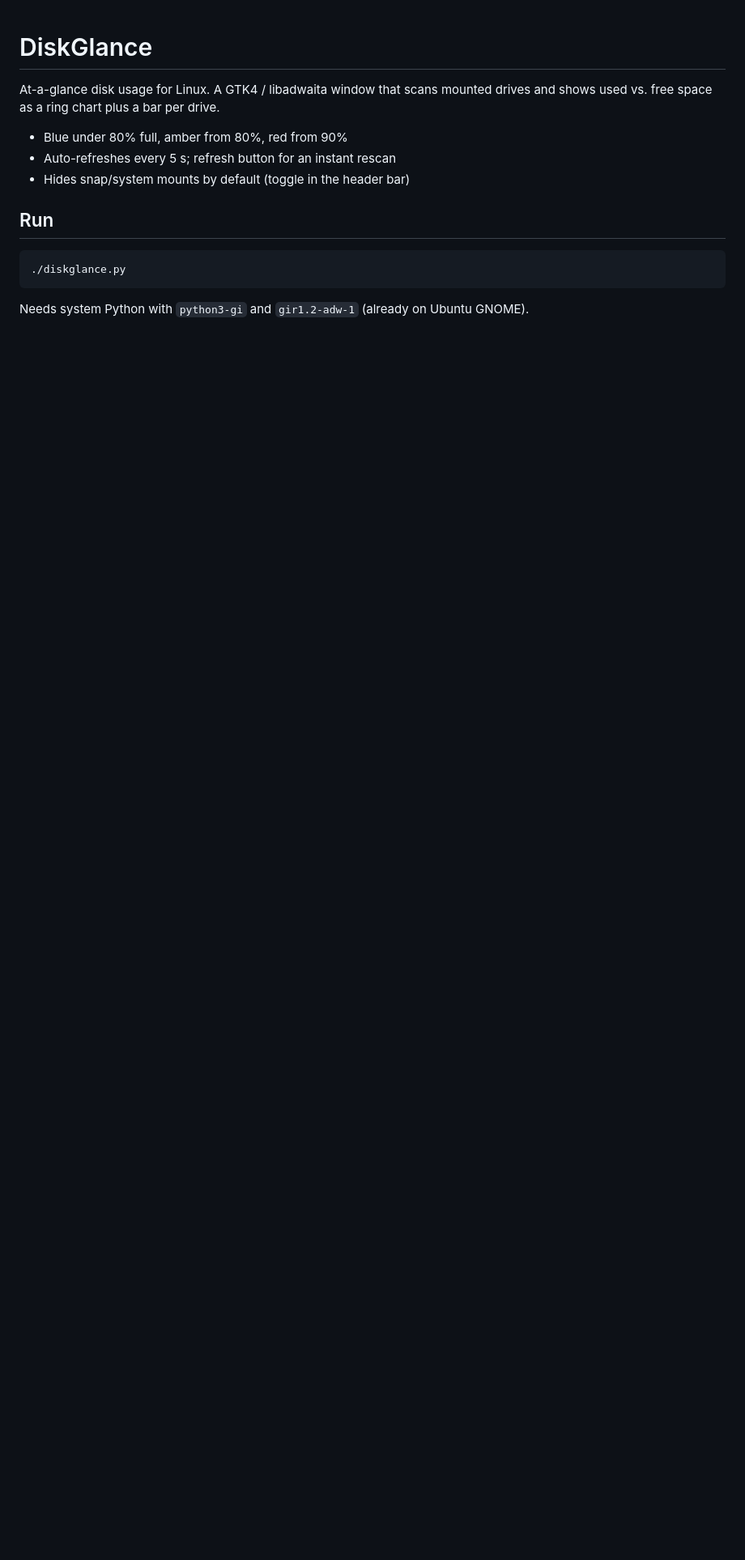
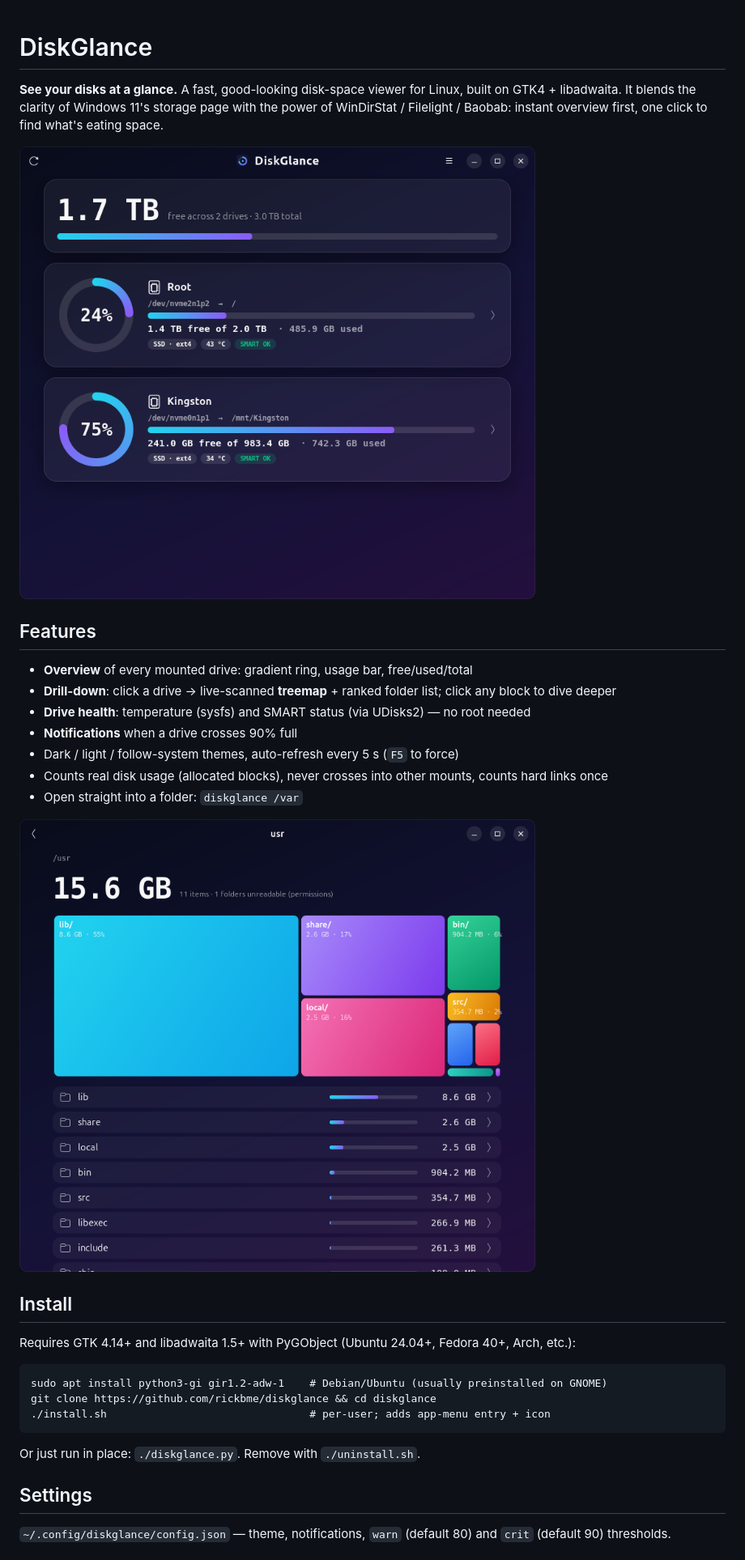
Before and after one commit to rickbme/diskglance, a Markdown page: README.md, the part around one of its changes. Shown at 81% size. Rendered like a GitHub page; pictures changed too: docs/folder.png (added), docs/main.png (added); blank space fills up the shorter version.

Commit message:
Add folder drill-down treemap, SMART/temperature, notifications, themes, installer
Co-Authored-By: Claude Sonnet 5.5 <noreply@anthropic.com>

```diff
--- a/README.md
+++ b/README.md
@@ -1,13 +1,31 @@
 # DiskGlance
 
-At-a-glance disk usage for Linux. A GTK4 / libadwaita window that scans mounted
-drives and shows used vs. free space as a ring chart plus a bar per drive.
+**See your disks at a glance.** A fast, good-looking disk-space viewer for Linux, built on
+GTK4 + libadwaita. It blends the clarity of Windows 11's storage page with the power of
+WinDirStat / Filelight / Baobab: instant overview first, one click to find what's eating space.
 
-- Blue under 80% full, amber from 80%, red from 90%
-- Auto-refreshes every 5 s; refresh button for an instant rescan
-- Hides snap/system mounts by default (toggle in the header bar)
+![Overview](docs/main.png)
 
-## Run
-    ./diskglance.py
+## Features
+- **Overview** of every mounted drive: gradient ring, usage bar, free/used/total
+- **Drill-down**: click a drive → live-scanned **treemap** + ranked folder list; click any block to dive deeper
+- **Drive health**: temperature (sysfs) and SMART status (via UDisks2) — no root needed
+- **Notifications** when a drive crosses 90% full
+- Dark / light / follow-system themes, auto-refresh every 5 s (`F5` to force)
+- Counts real disk usage (allocated blocks), never crosses into other mounts, counts hard links once
+- Open straight into a folder: `diskglance /var`
 
-Needs system Python with `python3-gi` and `gir1.2-adw-1` (already on Ubuntu GNOME).
+![Folder view](docs/folder.png)
+
+## Install
+Requires GTK 4.14+ and libadwaita 1.5+ with PyGObject (Ubuntu 24.04+, Fedora 40+, Arch, etc.):
+
+    sudo apt install python3-gi gir1.2-adw-1    # Debian/Ubuntu (usually preinstalled on GNOME)
+    git clone https://github.com/rickbme/diskglance && cd diskglance
+    ./install.sh                                # per-user; adds app-menu entry + icon
+
+Or just run in place: `./diskglance.py`. Remove with `./uninstall.sh`.
+
+## Settings
+`~/.config/diskglance/config.json` — theme, notifications, `warn` (default 80) and `crit` (default 90) thresholds.
+
```
Also changed, not shown: other parts of README.md (+5 -0 lines), 12 other files.
